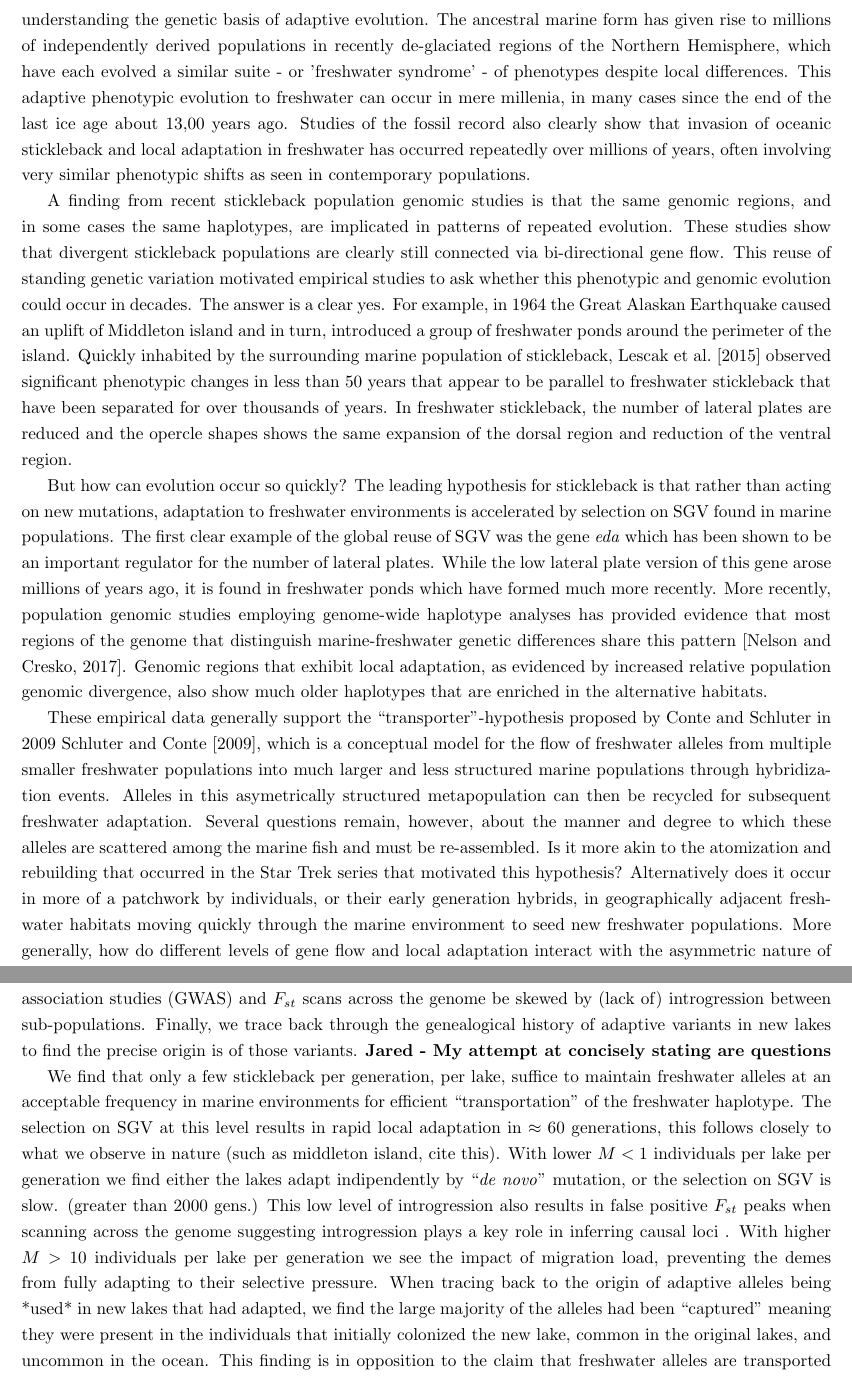
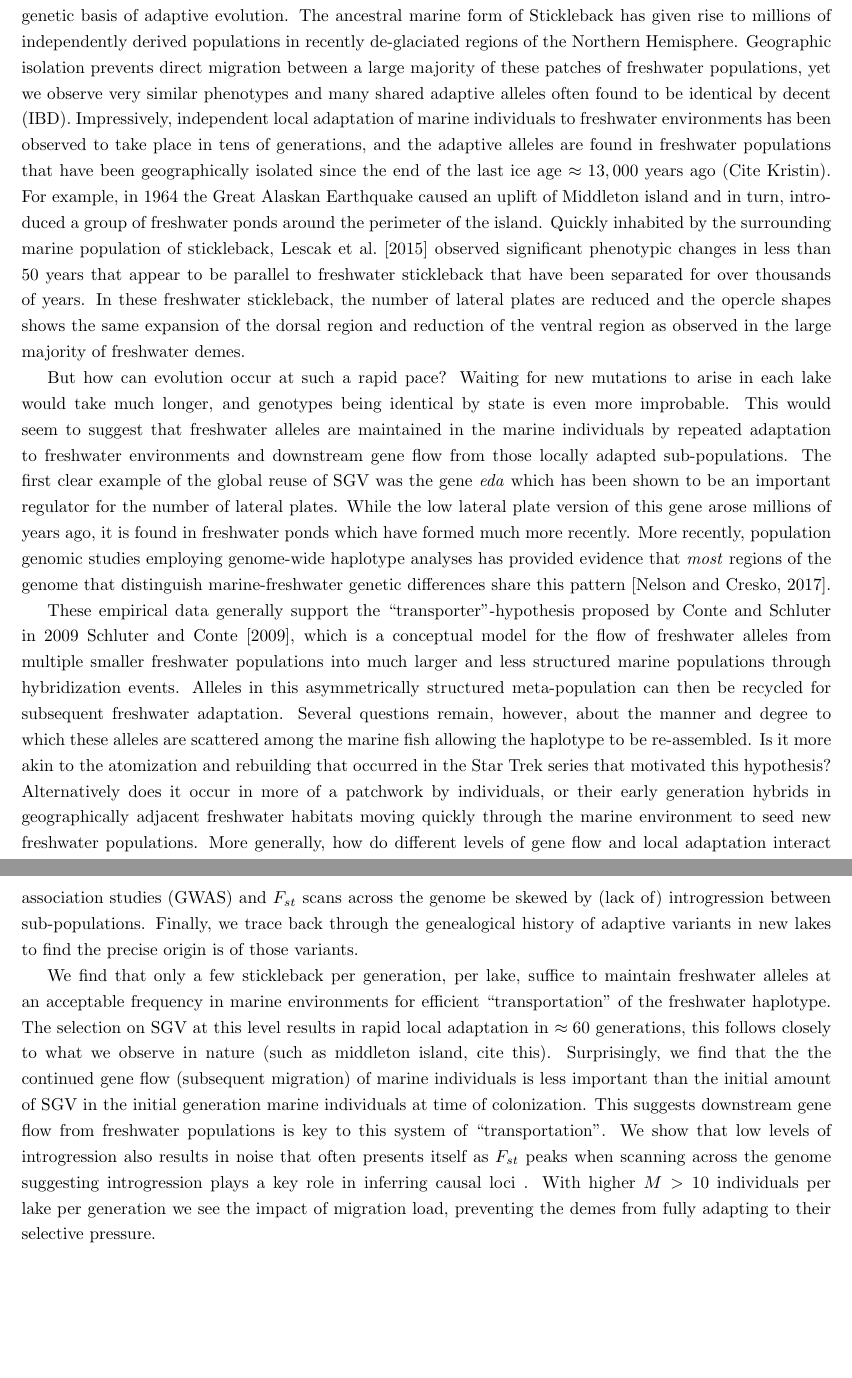
Before and after one commit to jgallowa07/SticklebackPaper, a LaTeX document (Stickleback_Paper.tex): two parts of pages 2 and 3 of 19, joined at a grey line, cut so that both start at the same text, the shorter picture padded with empty space. Compiled offline with pdfLaTeX.

Commit message:
Jared's edits to the introduction

```diff
--- a/Stickleback_Paper.tex
+++ b/Stickleback_Paper.tex
@@ -64,12 +68,48 @@ The canonical model for the genetics of adaptation, first formulated by Fisher i
 
-Clues come from population genomic studies in the wild that have recently been powered by advances in sequencing technologies. One such organism is the threespine stickleback. This small fish has long been used for studies of behavior, ecology and evolution in the wild, and has more recently become a model for understanding the genetic basis of adaptive evolution. The ancestral marine form has given rise to millions of independently derived populations in recently de-glaciated regions of the Northern Hemisphere, which have each evolved a similar suite - or 'freshwater syndrome' - of phenotypes despite local differences. This adaptive phenotypic evolution to freshwater can occur in mere millenia, in many cases since the end of the last ice age about 13,00 years ago. Studies of the fossil record also clearly show that invasion of oceanic stickleback and local adaptation in freshwater has occurred repeatedly over millions of years, often involving very similar phenotypic shifts as seen in contemporary populations.
+Recently, a large flood of data resulting from systems such as this come from population genomic studies in nature that have been powered by advances in sequencing technologies.
+%One such organism is the Threespine Stickleback.
+One such organism is the Threespine Stickleback which has exhibited a long standing evolutionary history of migration-selection balance between marine and freshwater populations across the globe.
+%This small fish has long been used for studies of behavior, ecology and evolution in the wild, and has more recently become a model for understanding the genetic basis of adaptive evolution.
+%The ancestral marine form has given rise to millions of independently derived populations in recently de-glaciated regions of the Northern Hemisphere.
+The rigidity of the species' ability to frequently prosper in newly created freshwater environments has made this fish a good model for understanding the genetic basis of adaptive evolution.
+The ancestral marine form of Stickleback has given rise to millions of independently derived populations in recently de-glaciated regions of the Northern Hemisphere.
+%which have each evolved a similar suite - or 'freshwater syndrome' - of phenotypes despite local differences.
+%Phnotypically, these freshwater patches which have
+Geographic isolation prevents direct migration between a large majority of these patches of freshwater populations,
+yet we observe very similar phenotypes and many shared adaptive alleles often found to be identical by decent (IBD).
+%Impressively, this adaptive phenotypic evolution to freshwater environments can occur in mere millenia, in many cases since the end of the last ice age about 13,000 years ago.
+%Studies of the fossil record also clearly show that invasion of oceanic stickleback and local adaptation in freshwater has occurred repeatedly over millions of years,
+%often involving very similar phenotypic shifts as seen in contemporary populations.
+Impressively, independent local adaptation of marine individuals to freshwater environments has been observed to take place in tens of generations,
+and the adaptive alleles are found in freshwater populations that have been geographically isolated since the end of the last ice age $\approx 13,000$ years ago (Cite Kristin).
+%A finding from recent stickleback population genomic studies is that the same genomic regions, and in some cases the same haplotypes, are implicated in patterns of repeated evolution. (Cite?)
+%These studies show that divergent stickleback populations are clearly still connected via bi-directional gene flow.
+%This reuse of standing genetic variation motivated empirical studies to ask whether this phenotypic and genomic evolution could occur in decades.
+%The answer is a clear yes.
+For example, in 1964 the Great Alaskan Earthquake caused an uplift of Middleton island and in turn, introduced a group of freshwater ponds around the perimeter of the island.
+Quickly inhabited by the surrounding marine population of stickleback,
+\citet{lescak2015evolution} observed significant phenotypic changes in less than 50 years that appear to be parallel to freshwater stickleback that have been separated for over thousands of years.
+In these freshwater stickleback, the number of lateral plates are reduced and the opercle shapes shows
+the same expansion of the dorsal region and reduction of the ventral region as observed in the large majority of freshwater demes.
 
-A finding from recent stickleback population genomic studies is that the same genomic regions, and in some cases the same haplotypes, are implicated in patterns of repeated evolution. These studies show that divergent stickleback populations are clearly still connected via bi-directional gene flow. This reuse of standing genetic variation motivated empirical studies to ask whether this phenotypic and genomic evolution could occur in decades. The answer is a clear yes. For example, in 1964 the Great Alaskan Earthquake caused an uplift of Middleton island and in turn, introduced a group of freshwater ponds around the perimeter of the island. Quickly inhabited by the surrounding marine population of stickleback, \citet{lescak2015evolution} observed significant phenotypic changes in less than 50 years that appear to be parallel to freshwater stickleback that have been separated for over thousands of years. In freshwater stickleback, the number of lateral plates are reduced and the opercle shapes shows the same expansion of the dorsal region and reduction of the ventral region.
+But how can evolution occur at such a rapid pace?
+Waiting for new mutations to arise in each lake would take much longer, and genotypes being identical by state is even more improbable.
+This would seem to suggest that freshwater alleles are maintained in the marine individuals by repeated adaptation to freshwater environments and downstream gene flow from those locally adapted sub-populations.
+%This suggests that adaptation to freshwater environments is accelerated by selection on SGV found in marine populations.
+The first clear example of the global reuse of SGV was the gene \textit{eda} which has been shown to be an important regulator for the number of lateral plates.
+While the low lateral plate version of this gene arose millions of years ago, it is found in freshwater ponds which have formed much more recently.
+More recently, population genomic studies employing genome-wide haplotype analyses has provided evidence that \textit{most} regions of the genome that distinguish marine-freshwater genetic differences share this pattern \citep{nelson2017ancient}.
+%Genomic regions that exhibit local adaptation, as evidenced by increased relative population genomic divergence, also show much older haplotypes that are enriched in the alternative habitats.
 
- But how can evolution occur so quickly? The leading hypothesis for stickleback is that rather than acting on new mutations, adaptation to freshwater environments is accelerated by selection on SGV found in marine populations. The first clear example of the global reuse of SGV was the gene \textit{eda} which has been shown to be an important regulator for the number of lateral plates. While the low lateral plate version of this gene arose millions of years ago, it is found in freshwater ponds which have formed much more recently. More recently, population genomic studies employing genome-wide haplotype analyses has provided evidence that most regions of the genome that distinguish marine-freshwater genetic differences share this pattern \citep{nelson2017ancient}. Genomic regions that exhibit local adaptation, as evidenced by increased relative population genomic divergence, also show much older haplotypes that are enriched in the alternative habitats.
-
-These empirical data generally support the ``transporter''-hypothesis proposed by Conte and Schluter in 2009 \citet{schluter2009genetics}, which is a conceptual model for the flow of freshwater alleles from multiple smaller freshwater populations into much larger and less structured marine populations through hybridization events. Alleles in this asymetrically structured metapopulation can then be recycled for subsequent freshwater adaptation. Several questions remain, however, about the manner and degree to which these alleles are scattered among the marine fish and must be re-assembled. Is it more akin to the atomization and rebuilding that occurred in the Star Trek series that motivated this hypothesis? Alternatively does it occur in more of a patchwork by individuals, or their early generation hybrids, in geographically adjacent freshwater habitats moving quickly through the marine environment to seed new freshwater populations. More generally, how do different levels of gene flow and local adaptation interact with the asymmetric nature of stickleback population structure affect the dynamics of the origin and rate of adaptive alleles, as well as their eventual organization into marine and freshwater typical genomes?
-
+These empirical data generally support the ``transporter''-hypothesis proposed by Conte and Schluter in 2009 \citet{schluter2009genetics},
+which is a conceptual model for the flow of freshwater alleles from multiple smaller freshwater populations into much larger and less structured marine populations through hybridization events.
+Alleles in this asymmetrically structured meta-population can then be recycled for subsequent freshwater adaptation.
+Several questions remain, however, about the manner and degree to which these alleles are scattered among the marine fish allowing the haplotype to be re-assembled.
+Is it more akin to the atomization and rebuilding that occurred in the Star Trek series that motivated this hypothesis?
+Alternatively does it occur in more of a patchwork by individuals,
+or their early generation hybrids in geographically adjacent freshwater habitats moving quickly through the marine environment to seed new freshwater populations.
+More generally, how do different levels of gene flow and local adaptation interact with the asymmetric nature of stickleback population structure affect the dynamics of the origin and rate of adaptive alleles,
+as well as their eventual organization into marine and freshwater typical genomes?
 
 Here we develop a forward simulation approach in SLiM to model the stickleback evolutionary history in marine and freshwater habitats.
 We then record the effect of variation in gene flow on the genetic and genomic architecture of local adaptation.
@@ -79,17 +119,19 @@ Furthermore, how might the inference of causal loci through the use of genome wi
 %The use of genome wide association studies (GWAS) and $F_{st}$ scans across the genome to estimate regions responsible for certain traits are popular methods that can be skewed by gene flow and population structure.
 %This being the case, what are the biases we can expect to see in real data for certain levels of introgression.
 Finally, we trace back through the genealogical history of adaptive variants in new lakes to find the precise origin is of those variants.
-\textbf{Jared - My attempt at concisely stating are questions}
+%\textbf{Jared - My attempt at concisely stating are questions}
 
 We find that only a few stickleback per generation, per lake, suffice to maintain freshwater alleles at an acceptable frequency in marine environments for efficient ``transportation" of the freshwater haplotype.
 The selection on SGV at this level results in rapid local adaptation in $\approx 60$ generations, this follows closely to what we observe in nature (such as middleton island, cite this).
-With lower $M < 1$ individuals per lake per generation we find either the lakes adapt indipendently by ``\textit{de novo}" mutation, or the selection on SGV is slow. (greater than 2000 gens.)
-This low level of introgression also results in false positive $F_{st}$ peaks when scanning across the genome suggesting introgression plays a key role in inferring causal loci .
+Surprisingly, we find that the the continued gene flow (subsequent migration) of marine individuals is less important than the initial amount of SGV in the initial generation marine individuals at time of colonization.
+This suggests downstream gene flow from freshwater populations is key to this system of ``transportation".
+%With lower $M < 1$ individuals per lake per generation we find either the lakes adapt indipendently by ``\textit{de novo}" mutation, or the selection on SGV is slow. (greater than 2000 gens.)
+We show that low levels of introgression also results in noise that often presents itself as $F_{st}$ peaks when scanning across the genome suggesting introgression plays a key role in inferring causal loci .
 With higher $M > 10$ individuals per lake per generation we see the impact of migration load, preventing the demes from fully adapting to their selective pressure.
-When tracing back to the origin of adaptive alleles being *used* in new lakes that had adapted, we find the large majority of the alleles had been ``captured" meaning they were present in the individuals that initially colonized the new lake,
-common in the original lakes, and uncommon in the ocean.
-This finding is in opposition to the claim that freshwater alleles are transported through subsequent migration, after the lakes have been colonized.
-\textbf{Jared - My attempt at concisely stating the results}
+%When tracing back to the origin of adaptive alleles being *used* in new lakes that had adapted, we find the large majority of the alleles had been ``captured" meaning they were present in the individuals that initially colonized the new lake,
+%common in the original lakes, and uncommon in the ocean.
+%This finding is in opposition to the claim that freshwater alleles are transported through subsequent migration, after the lakes have been colonized.
+%\textbf{Jared - My attempt at concisely stating the results}
 
 
 %We ask what scale of historical introgression between populations with selective pressures $X$ and $Y$, allows for rapid and parallel local adaptation of a population derived from $X$ to an introduced environment with selective pressure $Y$?
```
Also changed, not shown: Stickleback_Paper.pdf, Stickleback_Paper.tex (55 more changed lines).
